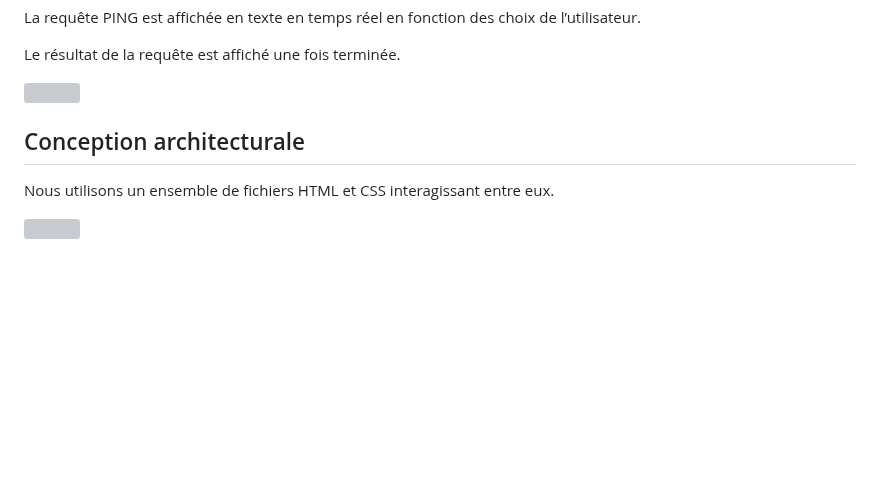
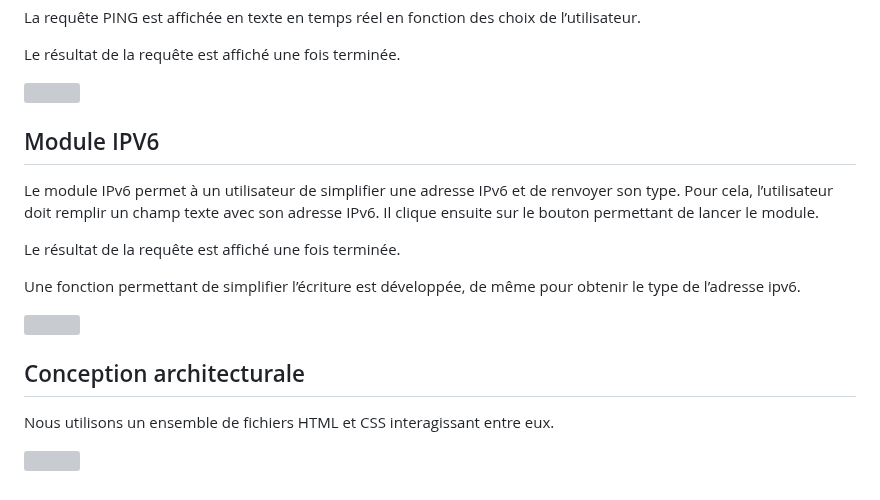
Before and after one commit to Sintar0/SAEBUT5.01, a Markdown page: doc/Conception.md, the part around one of its changes. Rendered like a GitHub page; blank space fills up the shorter version; grey boxes are pictures that could not be loaded.

Commit message:
Incrementation Conception Livrable 3

```diff
--- a/doc/Conception.md
+++ b/doc/Conception.md
@@ -68,6 +68,17 @@ Le résultat de la requête est affiché une fois terminée.
 
 ![](https://media.discordapp.net/attachments/1186326822724571277/1186950850074116137/maquette_ping.png?ex=65951d1f&is=6582a81f&hm=feaf9e0be13a368c096b85e66a8bbcd517511feb292ea21a0c1ef446f276d5bd&=&format=webp&quality=lossless&width=1307&height=629)
 
+## Module IPV6
+
+Le module IPv6 permet à un utilisateur de simplifier une adresse IPv6 et de renvoyer son type.
+Pour cela, l’utilisateur doit remplir un champ texte avec son adresse IPv6. Il clique ensuite sur le bouton permettant de lancer le module.
+
+Le résultat de la requête est affiché une fois terminée.
+
+Une fonction permettant de simplifier l’écriture est développée, de même pour obtenir le type de l’adresse ipv6.
+
+![](https://media.discordapp.net/attachments/1186326822724571277/1187023107022671912/Untitled-2022-10-28-17431.png?ex=6595606a&is=6582eb6a&hm=f14baf203de8312ef0258c4957120eb30ee9990bf74a881007340bf8b2e897fc&=&format=webp&quality=lossless&width=1246&height=593)
+
 
 ## Conception architecturale
 
```
Also changed, not shown: other parts of doc/Conception.md (+1 -1 lines).
